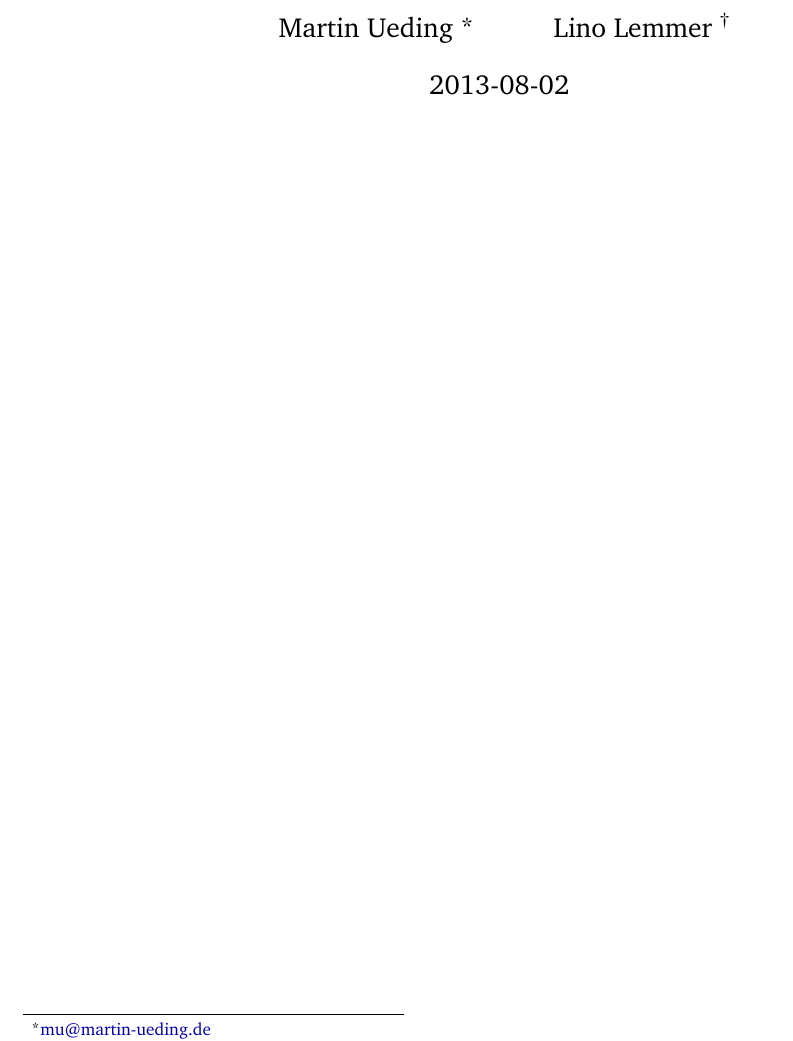
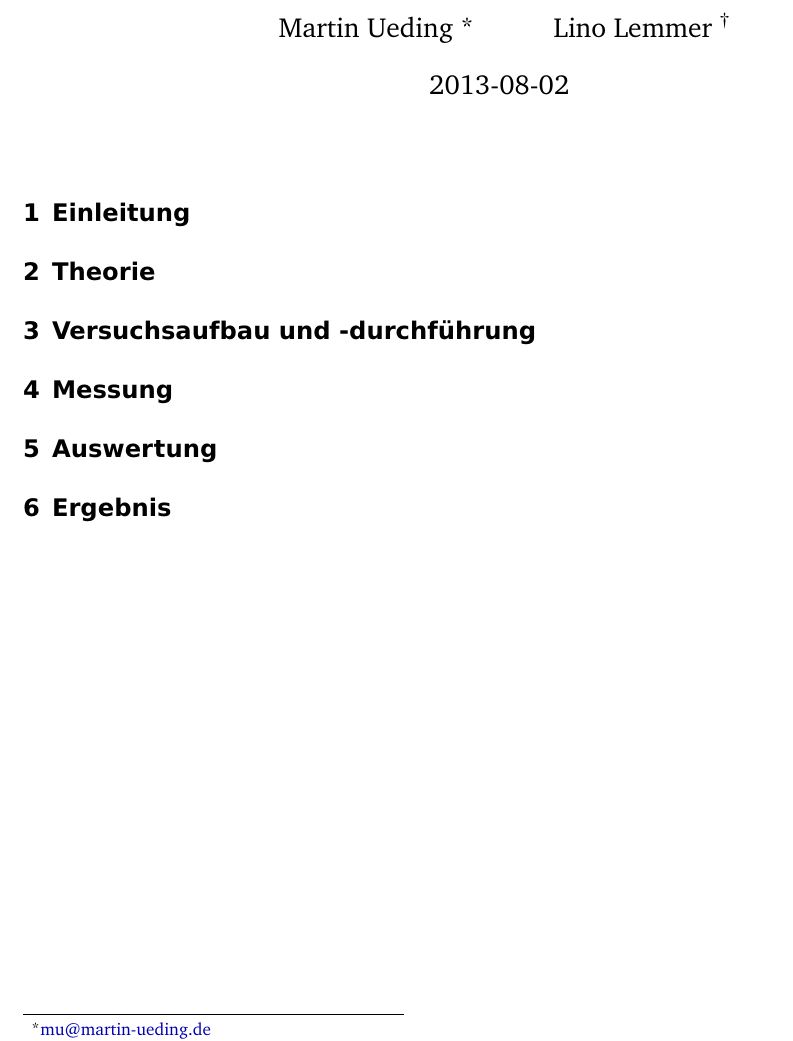
Before and after one commit to martin-ueding/physik313-Protokolle, a LaTeX document (Template.tex): part of the page, cut so that both start at the same text. Compiled offline with pdfLaTeX; an older LaTeX class or package is replaced by its successor.

Commit message:
Sections eingefügt

```diff
--- a/Template.tex
+++ b/Template.tex
@@ -23,6 +23,18 @@
 %\tableofcontents
 %\newpage
 
+\section{Einleitung}
+
+\section{Theorie}
+
+\section{Versuchsaufbau und -durchführung}
+
+\section{Messung}
+
+\section{Auswertung}
+
+\section{Ergebnis}
+
 %\IfFileExists{\bibliographyfile}{
 %	\bibliography{\bibliographyfile}
 %}{}
```
